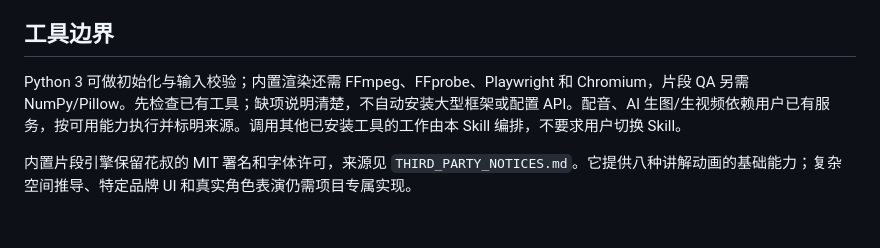
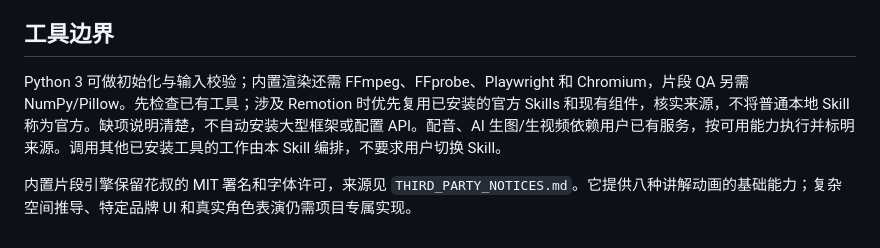
Before and after one commit to imakeit94-dev/ivanvideo-skill, a Markdown page: SKILL.md, the part around the change. Drawn GitHub-style.

Commit message:
Clarify internal Remotion capability discovery

```diff
--- a/SKILL.md
+++ b/SKILL.md
@@ -28,6 +28,6 @@ description: Plan and produce editable code-driven videos from a brief and asset
 
 ## 工具边界
 
-Python 3 可做初始化与输入校验；内置渲染还需 FFmpeg、FFprobe、Playwright 和 Chromium，片段 QA 另需 NumPy/Pillow。先检查已有工具；缺项说明清楚，不自动安装大型框架或配置 API。配音、AI 生图/生视频依赖用户已有服务，按可用能力执行并标明来源。调用其他已安装工具的工作由本 Skill 编排，不要求用户切换 Skill。
+Python 3 可做初始化与输入校验；内置渲染还需 FFmpeg、FFprobe、Playwright 和 Chromium，片段 QA 另需 NumPy/Pillow。先检查已有工具；涉及 Remotion 时优先复用已安装的官方 Skills 和现有组件，核实来源，不将普通本地 Skill 称为官方。缺项说明清楚，不自动安装大型框架或配置 API。配音、AI 生图/生视频依赖用户已有服务，按可用能力执行并标明来源。调用其他已安装工具的工作由本 Skill 编排，不要求用户切换 Skill。
 
 内置片段引擎保留花叔的 MIT 署名和字体许可，来源见 `THIRD_PARTY_NOTICES.md`。它提供八种讲解动画的基础能力；复杂空间推导、特定品牌 UI 和真实角色表演仍需项目专属实现。
```
